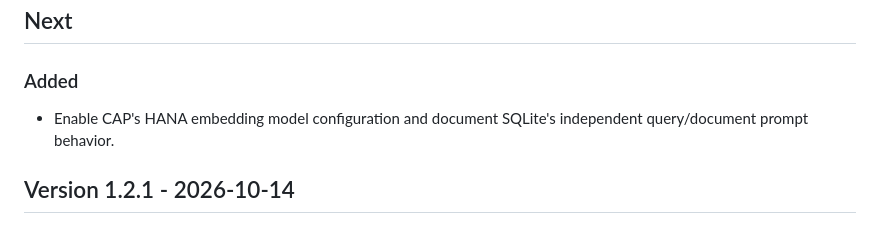
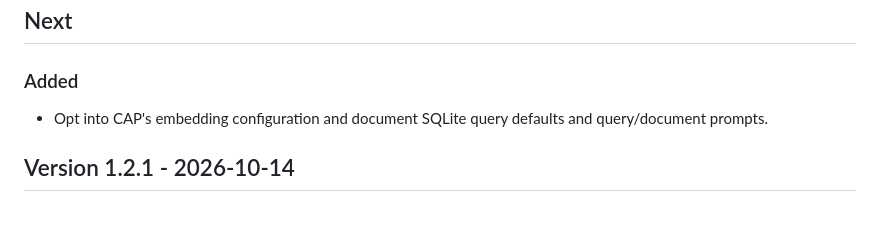
Before and after one commit to cap-js/ai, a Markdown page: CHANGELOG.md, the part around the change. Drawn GitHub-style.

```diff
--- a/CHANGELOG.md
+++ b/CHANGELOG.md
@@ -8,7 +8,7 @@
 
 ### Added
 
-- Enable CAP's HANA embedding model configuration and document SQLite's independent query/document prompt behavior.
+- Opt into CAP's embedding configuration and document SQLite query defaults and query/document prompts.
 
 ## Version 1.2.1 - 2026-10-14
 
```
Also changed, not shown: .docs/vector-embeddings.md (+4 -30 lines), README.md (+4 -4 lines).
